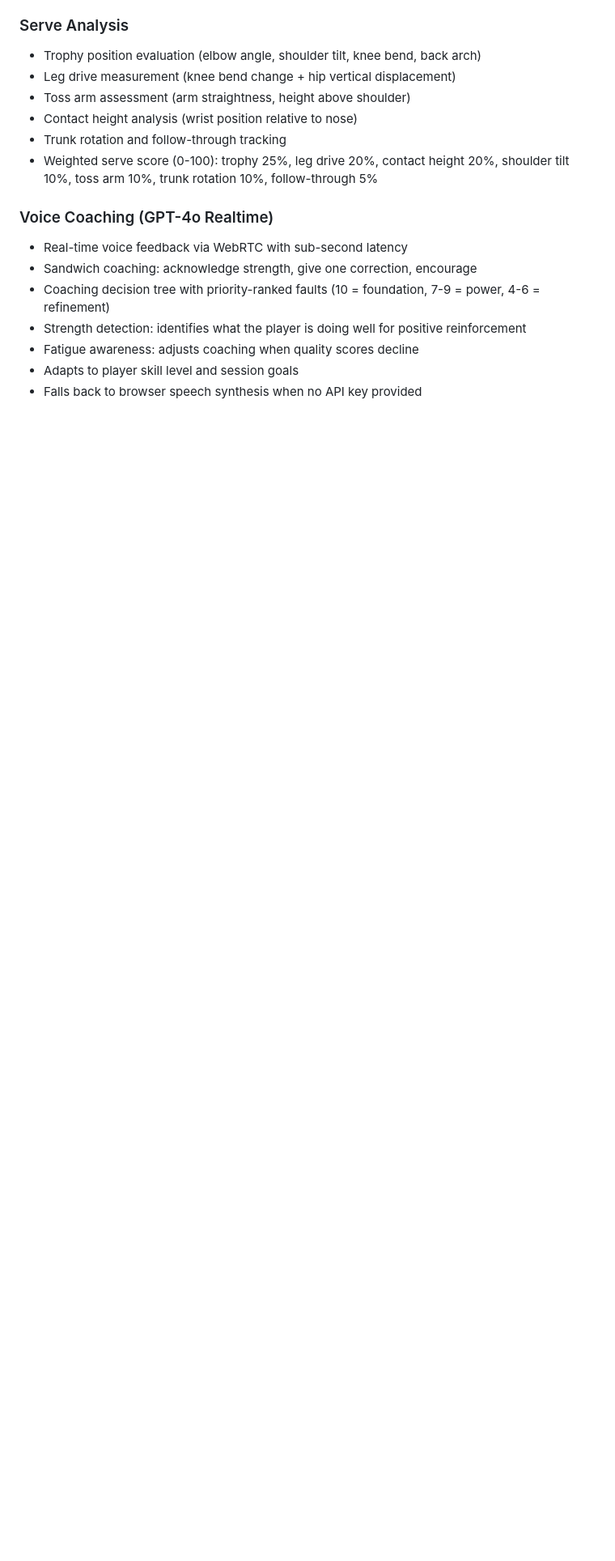
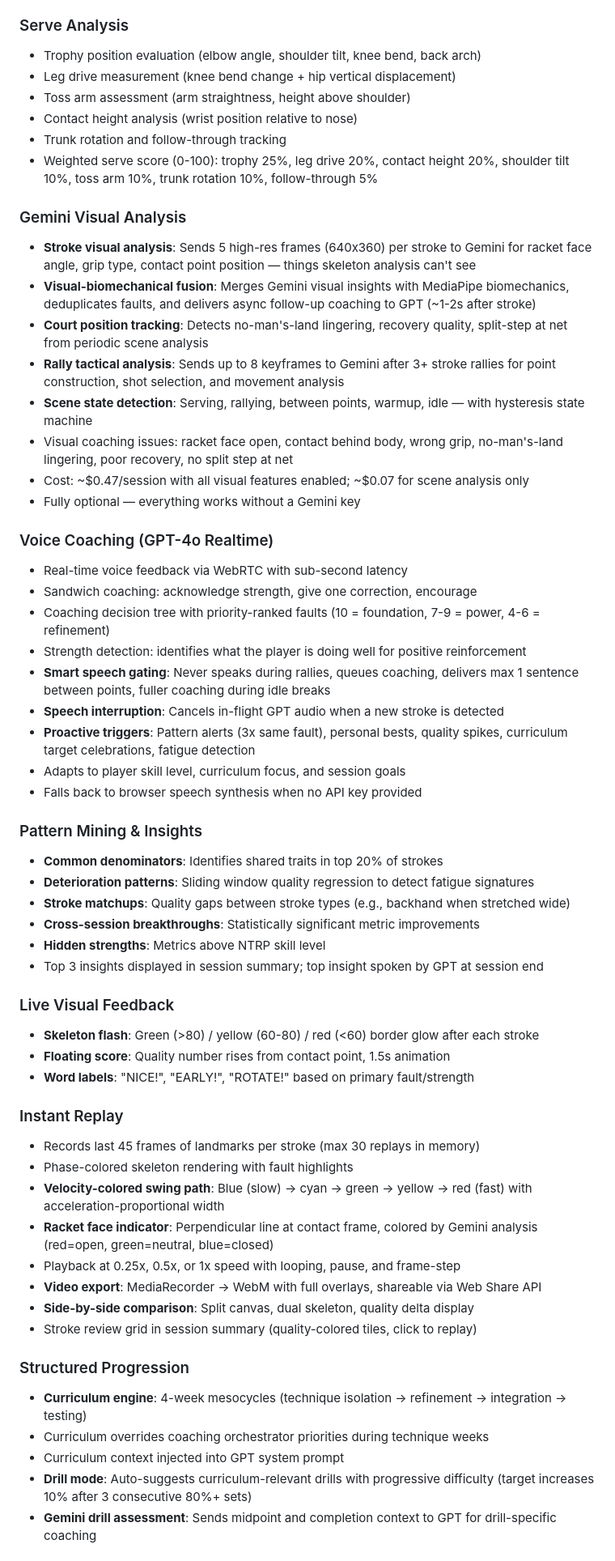
Before and after one commit to miloferenczi/tennis-coach-ai, a Markdown page: README.md, the part around one of its changes. Shown at 81% size. Drawn GitHub-style; blank space fills up the shorter version.

```diff
--- a/README.md
+++ b/README.md
@@ -46,11 +47,54 @@ No backend required for core functionality. All pose estimation, stroke analysis
 - Trunk rotation and follow-through tracking
 - Weighted serve score (0-100): trophy 25%, leg drive 20%, contact height 20%, shoulder tilt 10%, toss arm 10%, trunk rotation 10%, follow-through 5%
 
+### Gemini Visual Analysis
+- **Stroke visual analysis**: Sends 5 high-res frames (640x360) per stroke to Gemini for racket face angle, grip type, contact point position — things skeleton analysis can't see
+- **Visual-biomechanical fusion**: Merges Gemini visual insights with MediaPipe biomechanics, deduplicates faults, and delivers async follow-up coaching to GPT (~1-2s after stroke)
+- **Court position tracking**: Detects no-man's-land lingering, recovery quality, split-step at net from periodic scene analysis
+- **Rally tactical analysis**: Sends up to 8 keyframes to Gemini after 3+ stroke rallies for point construction, shot selection, and movement analysis
+- **Scene state detection**: Serving, rallying, between points, warmup, idle — with hysteresis state machine
+- Visual coaching issues: racket face open, contact behind body, wrong grip, no-man's-land lingering, poor recovery, no split step at net
+- Cost: ~$0.47/session with all visual features enabled; ~$0.07 for scene analysis only
+- Fully optional — everything works without a Gemini key
+
 ### Voice Coaching (GPT-4o Realtime)
 - Real-time voice feedback via WebRTC with sub-second latency
 - Sandwich coaching: acknowledge strength, give one correction, encourage
 - Coaching decision tree with priority-ranked faults (10 = foundation, 7-9 = power, 4-6 = refinement)
 - Strength detection: identifies what the player is doing well for positive reinforcement
-- Fatigue awareness: adjusts coaching when quality scores decline
-- Adapts to player skill level and session goals
+- **Smart speech gating**: Never speaks during rallies, queues coaching, delivers max 1 sentence between points, fuller coaching during idle breaks
+- **Speech interruption**: Cancels in-flight GPT audio when a new stroke is detected
+- **Proactive triggers**: Pattern alerts (3x same fault), personal bests, quality spikes, curriculum target celebrations, fatigue detection
+- Adapts to player skill level, curriculum focus, and session goals
 - Falls back to browser speech synthesis when no API key provided
+
+### Pattern Mining & Insights
+- **Common denominators**: Identifies shared traits in top 20% of strokes
+- **Deterioration patterns**: Sliding window quality regression to detect fatigue signatures
+- **Stroke matchups**: Quality gaps between stroke types (e.g., backhand when stretched wide)
+- **Cross-session breakthroughs**: Statistically significant metric improvements
+- **Hidden strengths**: Metrics above NTRP skill level
+- Top 3 insights displayed in session summary; top insight spoken by GPT at session end
+
+### Live Visual Feedback
+- **Skeleton flash**: Green (>80) / yellow (60-80) / red (<60) border glow after each stroke
+- **Floating score**: Quality number rises from contact point, 1.5s animation
+- **Word labels**: "NICE!", "EARLY!", "ROTATE!" based on primary fault/strength
+
+### Instant Replay
+- Records last 45 frames of landmarks per stroke (max 30 replays in memory)
+- Phase-colored skeleton rendering with fault highlights
+- **Velocity-colored swing path**: Blue (slow) → cyan → green → yellow → red (fast) with acceleration-proportional width
+- **Racket face indicator**: Perpendicular line at contact frame, colored by Gemini analysis (red=open, green=neutral, blue=closed)
+- Playback at 0.25x, 0.5x, or 1x speed with looping, pause, and frame-step
+- **Video export**: MediaRecorder → WebM with full overlays, shareable via Web Share API
+- **Side-by-side comparison**: Split canvas, dual skeleton, quality delta display
+- Stroke review grid in session summary (quality-colored tiles, click to replay)
+
+### Structured Progression
+- **Curriculum engine**: 4-week mesocycles (technique isolation → refinement → integration → testing)
+- Curriculum overrides coaching orchestrator priorities during technique weeks
+- Curriculum context injected into GPT system prompt
+- **Drill mode**: Auto-suggests curriculum-relevant drills with progressive difficulty (target increases 10% after 3 consecutive 80%+ sets)
+- **Gemini drill assessment**: Sends midpoint and completion context to GPT for drill-specific coaching
+
```
Also changed, not shown: other parts of README.md (+77 -65 lines).
